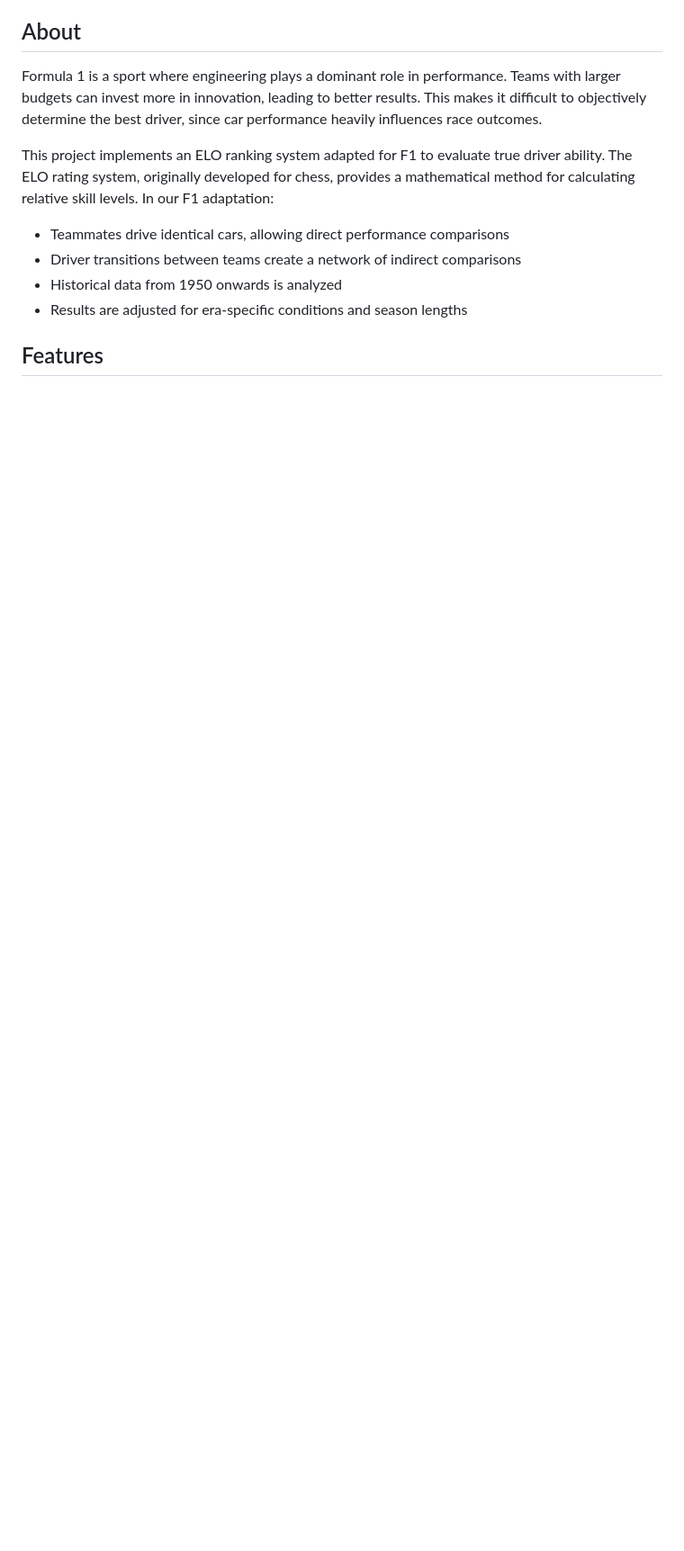
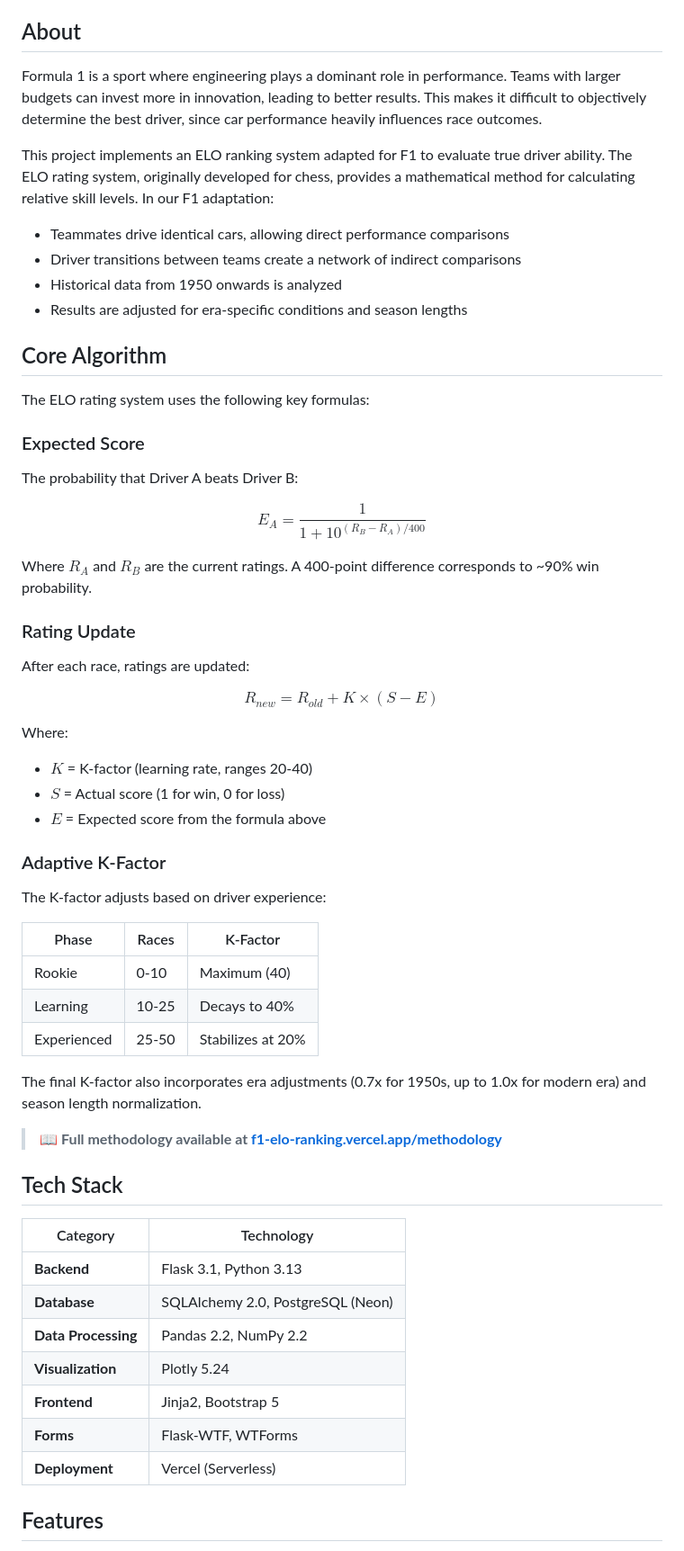
Before and after one commit to rafachan3/f1-elo-ranking, a Markdown page: README.md, the part around one of its changes. Shown at 90% size. GitHub-like rendering; blank space fills up the shorter version.

```diff
--- a/README.md
+++ b/README.md
@@ -38,5 +65,51 @@ This project implements an ELO ranking system adapted for F1 to evaluate true dr
 - Historical data from 1950 onwards is analyzed
 - Results are adjusted for era-specific conditions and season lengths
 
+## Core Algorithm
+
+The ELO rating system uses the following key formulas:
+
+### Expected Score
+The probability that Driver A beats Driver B:
+
+$$E_A = \frac{1}{1 + 10^{(R_B - R_A)/400}}$$
+
+Where $R_A$ and $R_B$ are the current ratings. A 400-point difference corresponds to ~90% win probability.
+
+### Rating Update
+After each race, ratings are updated:
+
+$$R_{new} = R_{old} + K \times (S - E)$$
+
+Where:
+- $K$ = K-factor (learning rate, ranges 20-40)
+- $S$ = Actual score (1 for win, 0 for loss)
+- $E$ = Expected score from the formula above
+
+### Adaptive K-Factor
+The K-factor adjusts based on driver experience:
+
+| Phase | Races | K-Factor |
+|-------|-------|----------|
+| Rookie | 0-10 | Maximum (40) |
+| Learning | 10-25 | Decays to 40% |
+| Experienced | 25-50 | Stabilizes at 20% |
+
+The final K-factor also incorporates era adjustments (0.7x for 1950s, up to 1.0x for modern era) and season length normalization.
+
+> 📖 **Full methodology available at [f1-elo-ranking.vercel.app/methodology](https://f1-elo-ranking.vercel.app/methodology)**
+
+## Tech Stack
+
+| Category | Technology |
+|----------|------------|
+| **Backend** | Flask 3.1, Python 3.13 |
+| **Database** | SQLAlchemy 2.0, PostgreSQL (Neon) |
+| **Data Processing** | Pandas 2.2, NumPy 2.2 |
+| **Visualization** | Plotly 5.24 |
+| **Frontend** | Jinja2, Bootstrap 5 |
+| **Forms** | Flask-WTF, WTForms |
+| **Deployment** | Vercel (Serverless) |
+
 ## Features
 
```
Also changed, not shown: other parts of README.md (+102 -13 lines), docs/driver-profile.png (added), docs/head_to_head.png (added), docs/rankings_page.png (added).
